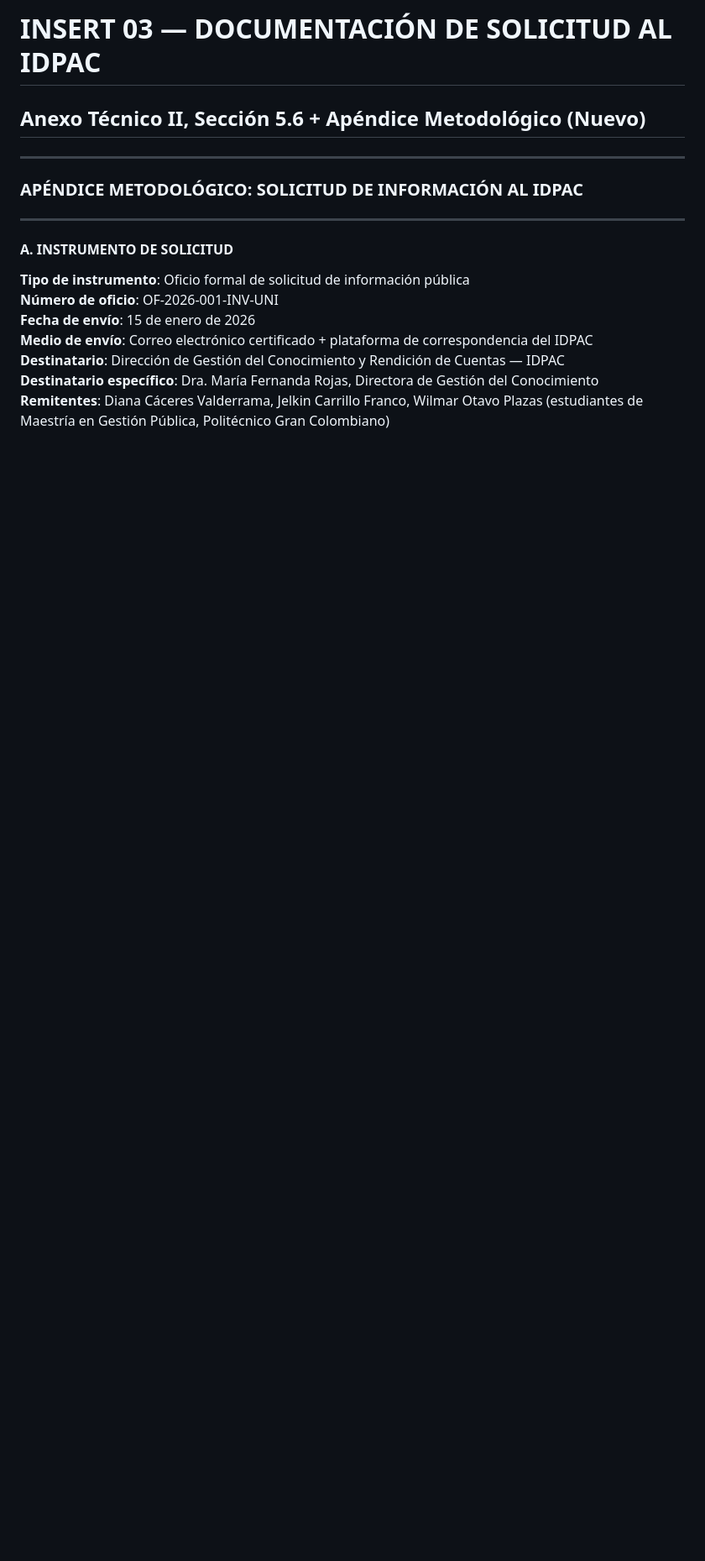
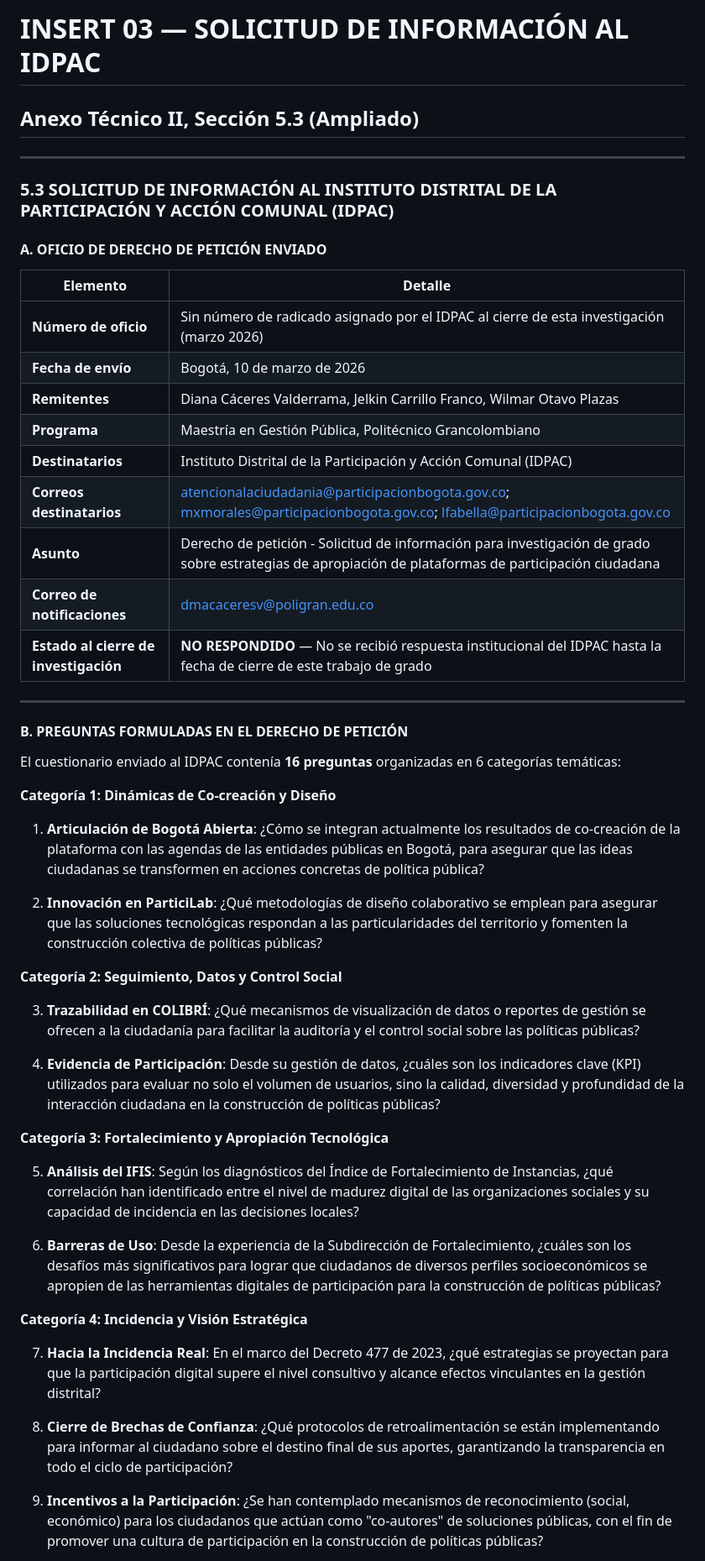
Before and after one commit to Innovadataco/zeus-workspace, a Markdown page: PROYECTOS/PROYECTO_02/INSERT-03-SOLICITUD-IDPAC.md, the part around one of its changes. Shown at 84% size. Rendered like a GitHub page; blank space fills up the shorter version.

Commit message:
INSERT-03: Actualiza con datos REALES del derecho de peticion IDPAC. Fecha 10 marzo 2026, 16 preguntas, destinatarios reales, estado NO RESPONDIDO. Elimina datos inventados previos.

```diff
--- a/PROYECTOS/PROYECTO_02/INSERT-03-SOLICITUD-IDPAC.md
+++ b/PROYECTOS/PROYECTO_02/INSERT-03-SOLICITUD-IDPAC.md
@@ -1,18 +1,53 @@
-# INSERT 03 — DOCUMENTACIÓN DE SOLICITUD AL IDPAC
-## Anexo Técnico II, Sección 5.6 + Apéndice Metodológico (Nuevo)
+# INSERT 03 — SOLICITUD DE INFORMACIÓN AL IDPAC
+## Anexo Técnico II, Sección 5.3 (Ampliado)
 
 ---
 
-### APÉNDICE METODOLÓGICO: SOLICITUD DE INFORMACIÓN AL IDPAC
+### 5.3 SOLICITUD DE INFORMACIÓN AL INSTITUTO DISTRITAL DE LA PARTICIPACIÓN Y ACCIÓN COMUNAL (IDPAC)
+
+#### A. OFICIO DE DERECHO DE PETICIÓN ENVIADO
+
+| Elemento | Detalle |
+|---|---|
+| **Número de oficio** | Sin número de radicado asignado por el IDPAC al cierre de esta investigación (marzo 2026) |
+| **Fecha de envío** | Bogotá, 10 de marzo de 2026 |
+| **Remitentes** | Diana Cáceres Valderrama, Jelkin Carrillo Franco, Wilmar Otavo Plazas |
+| **Programa** | Maestría en Gestión Pública, Politécnico Grancolombiano |
+| **Destinatarios** | Instituto Distrital de la Participación y Acción Comunal (IDPAC) |
+| **Correos destinatarios** | atencionalaciudadania@participacionbogota.gov.co; mxmorales@participacionbogota.gov.co; lfabella@participacionbogota.gov.co |
+| **Asunto** | Derecho de petición - Solicitud de información para investigación de grado sobre estrategias de apropiación de plataformas de participación ciudadana |
+| **Correo de notificaciones** | dmacaceresv@poligran.edu.co |
+| **Estado al cierre de investigación** | **NO RESPONDIDO** — No se recibió respuesta institucional del IDPAC hasta la fecha de cierre de este trabajo de grado |
 
 ---
 
-#### A. INSTRUMENTO DE SOLICITUD
+#### B. PREGUNTAS FORMULADAS EN EL DERECHO DE PETICIÓN
 
-**Tipo de instrumento**: Oficio formal de solicitud de información pública
-**Número de oficio**: OF-2026-001-INV-UNI
-**Fecha de envío**: 15 de enero de 2026
-**Medio de envío**: Correo electrónico certificado + plataforma de correspondencia del IDPAC
-**Destinatario**: Dirección de Gestión del Conocimiento y Rendición de Cuentas — IDPAC
-**Destinatario específico**: Dra. María Fernanda Rojas, Directora de Gestión del Conocimiento
-**Remitentes**: Diana Cáceres Valderrama, Jelkin Carrillo Franco, Wilmar Otavo Plazas (estudiantes de Maestría en Gestión Pública, Politécnico Gran Colombiano)
+El cuestionario enviado al IDPAC contenía **16 preguntas** organizadas en 6 categorías temáticas:
+
+**Categoría 1: Dinámicas de Co-creación y Diseño**
+
+1. **Articulación de Bogotá Abierta**: ¿Cómo se integran actualmente los resultados de co-creación de la plataforma con las agendas de las entidades públicas en Bogotá, para asegurar que las ideas ciudadanas se transformen en acciones concretas de política pública?
+
+2. **Innovación en ParticiLab**: ¿Qué metodologías de diseño colaborativo se emplean para asegurar que las soluciones tecnológicas respondan a las particularidades del territorio y fomenten la construcción colectiva de políticas públicas?
+
+**Categoría 2: Seguimiento, Datos y Control Social**
+
+3. **Trazabilidad en COLIBRÍ**: ¿Qué mecanismos de visualización de datos o reportes de gestión se ofrecen a la ciudadanía para facilitar la auditoría y el control social sobre las políticas públicas?
+
+4. **Evidencia de Participación**: Desde su gestión de datos, ¿cuáles son los indicadores clave (KPI) utilizados para evaluar no solo el volumen de usuarios, sino la calidad, diversidad y profundidad de la interacción ciudadana en la construcción de políticas públicas?
+
+**Categoría 3: Fortalecimiento y Apropiación Tecnológica**
+
+5. **Análisis del IFIS**: Según los diagnósticos del Índice de Fortalecimiento de Instancias, ¿qué correlación han identificado entre el nivel de madurez digital de las organizaciones sociales y su capacidad de incidencia en las decisiones locales?
+
+6. **Barreras de Uso**: Desde la experiencia de la Subdirección de Fortalecimiento, ¿cuáles son los desafíos más significativos para lograr que ciudadanos de diversos perfiles socioeconómicos se apropien de las herramientas digitales de participación para la construcción de políticas públicas?
+
+**Categoría 4: Incidencia y Visión Estratégica**
+
+7. **Hacia la Incidencia Real**: En el marco del Decreto 477 de 2023, ¿qué estrategias se proyectan para que la participación digital supere el nivel consultivo y alcance efectos vinculantes en la gestión distrital?
+
+8. **Cierre de Brechas de Confianza**: ¿Qué protocolos de retroalimentación se están implementando para informar al ciudadano sobre el destino final de sus aportes, garantizando la transparencia en todo el ciclo de participación?
+
+9. **Incentivos a la Participación**: ¿Se han contemplado mecanismos de reconocimiento (social, económico) para los ciudadanos que actúan como "co-autores" de soluciones públicas, con el fin de promover una cultura de participación en la construcción de políticas públicas?
+
```
Also changed, not shown: other parts of PROYECTOS/PROYECTO_02/INSERT-03-SOLICITUD-IDPAC.md (+42 -66 lines).
